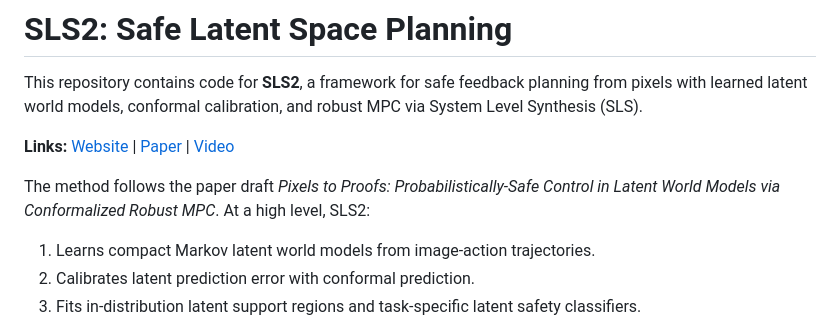
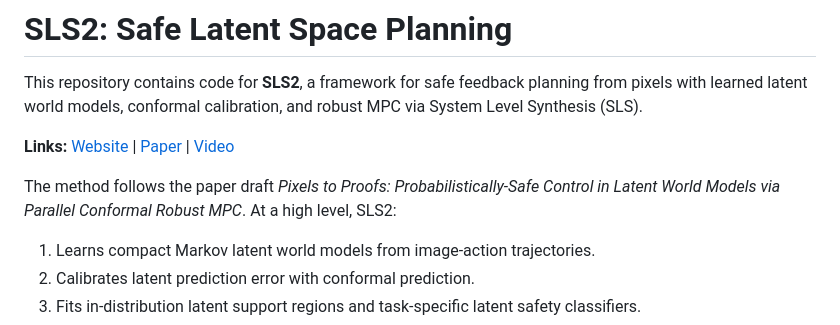
Before and after one commit to trustworthyrobotics/SLS-squared, a Markdown page: README.md, the part around the change. GitHub-like rendering.

Commit message:
one more change

```diff
--- a/README.md
+++ b/README.md
@@ -4,7 +4,7 @@ This repository contains code for **SLS2**, a framework for safe feedback planni
 
 **Links:** [Website](https://trustworthyrobotics.github.io/SLS-squared/) | [Paper](https://trustworthyrobotics.github.io/SLS-squared/assets/paper/SLS2_paper.pdf) | [Video](https://www.youtube.com/watch?v=3sYYNSQqwSQ)
 
-The method follows the paper draft _Pixels to Proofs: Probabilistically-Safe Control in Latent World Models via Conformalized Robust MPC_. At a high level, SLS2:
+The method follows the paper draft _Pixels to Proofs: Probabilistically-Safe Control in Latent World Models via Parallel Conformal Robust MPC_. At a high level, SLS2:
 
 1. Learns compact Markov latent world models from image-action trajectories.
 2. Calibrates latent prediction error with conformal prediction.
```
